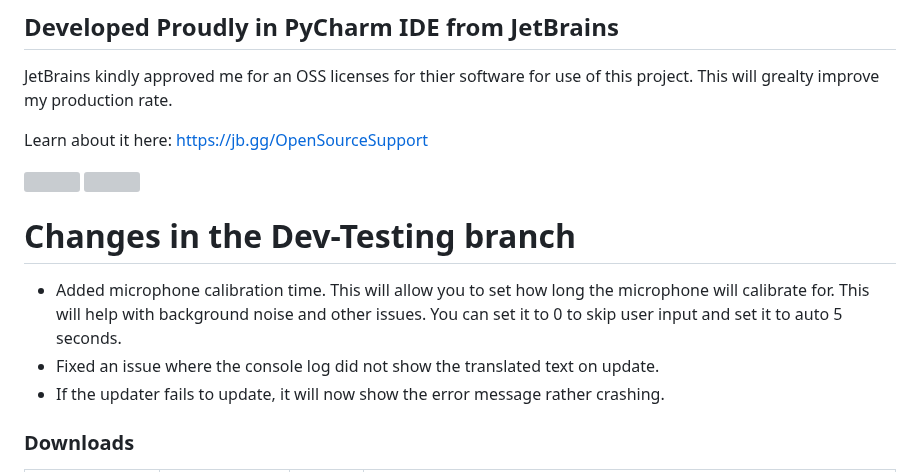
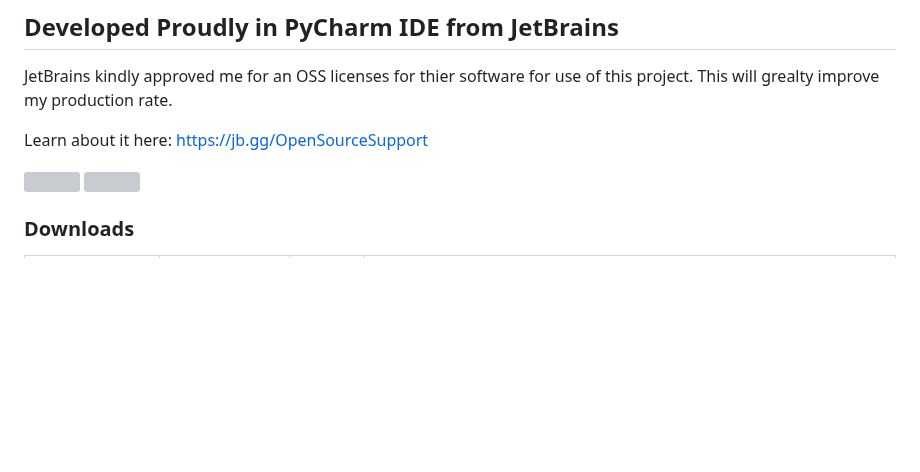
Before and after one commit to cyberofficial/Synthalingua, a Markdown page: README.md, the part around the change. Drawn GitHub-style; blank space fills up the shorter version; grey boxes are pictures that could not be loaded.

Commit message:
Update README.md
Removed dev testing info. Not Needed.

```diff
--- a/README.md
+++ b/README.md
@@ -13,11 +13,6 @@ Learn about it here: [https://jb.gg/OpenSourceSupport](https://jb.gg/OpenSourceS
 
 [<img src="https://resources.jetbrains.com/storage/products/company/brand/logos/jb_beam.png" width="15%">](https://www.jetbrains.com/?from=Synthalingua)
 [<img src="https://resources.jetbrains.com/storage/products/company/brand/logos/PyCharm.png" width="35%">](https://www.jetbrains.com/pycharm/?from=Synthalingua)
-
-# Changes in the Dev-Testing branch
-* Added microphone calibration time. This will allow you to set how long the microphone will calibrate for. This will help with background noise and other issues. You can set it to 0 to skip user input and set it to auto 5 seconds.
-* Fixed an issue where the console log did not show the translated text on update.
-* If the updater fails to update, it will now show the error message rather crashing.
 
 
 ### Downloads
```
